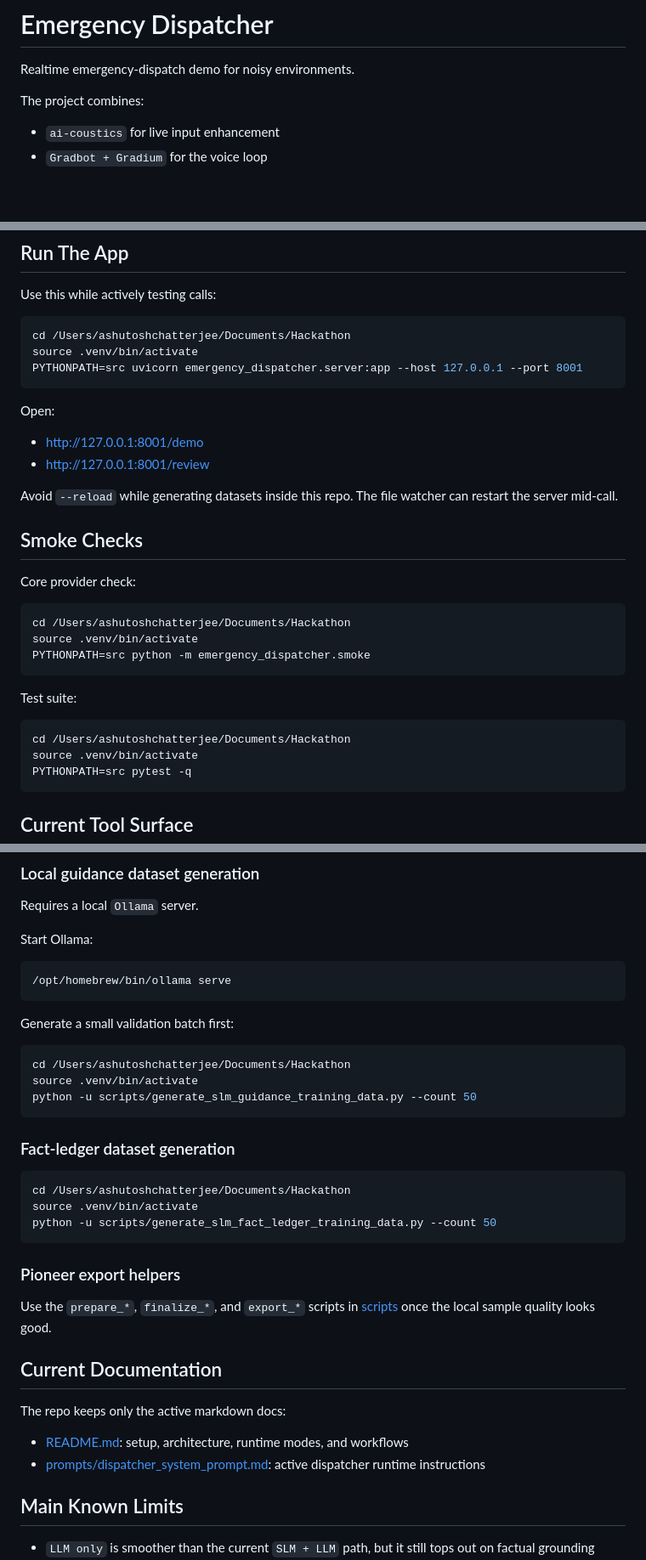
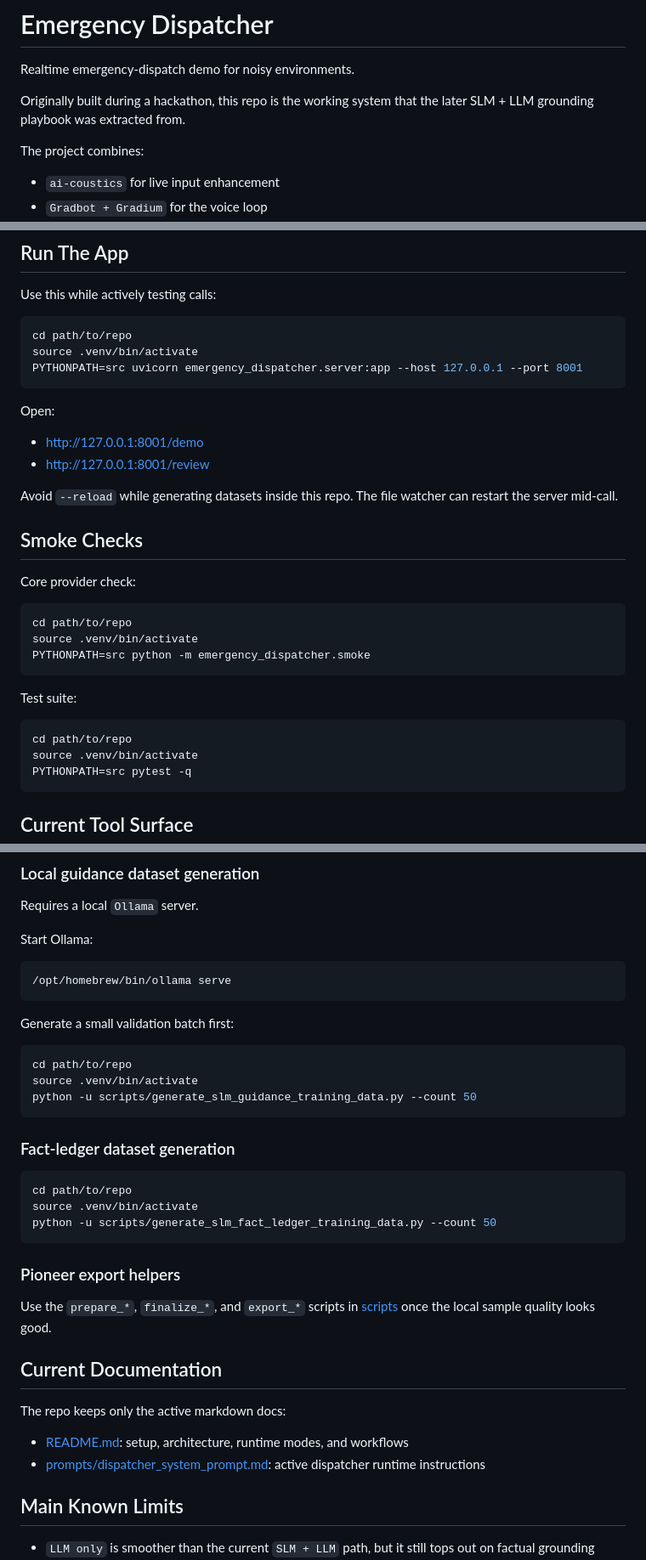
Before and after one commit to Reaper2403/emergency-dispatcher, a Markdown page: README.md, 3 parts joined by grey strips. Shown at 85% size. GitHub-like rendering; blank space fills up the shorter version.

Commit message:
Polish README links and project metadata

````diff
--- a/README.md
+++ b/README.md
@@ -1,6 +1,8 @@
 # Emergency Dispatcher
 
 Realtime emergency-dispatch demo for noisy environments.
+
+Originally built during a hackathon, this repo is the working system that the later SLM + LLM grounding playbook was extracted from.
 
 The project combines:
 - `ai-coustics` for live input enhancement
@@ -133,7 +135,7 @@ Important defaults already supported:
 Use this while actively testing calls:
 
 ```bash
-cd /Users/ashutoshchatterjee/Documents/Hackathon
+cd path/to/repo
 source .venv/bin/activate
 PYTHONPATH=src uvicorn emergency_dispatcher.server:app --host 127.0.0.1 --port 8001
 ```
@@ -149,7 +151,7 @@ Avoid `--reload` while generating datasets inside this repo. The file watcher ca
 Core provider check:
 
 ```bash
-cd /Users/ashutoshchatterjee/Documents/Hackathon
+cd path/to/repo
 source .venv/bin/activate
 PYTHONPATH=src python -m emergency_dispatcher.smoke
 ```
@@ -157,7 +159,7 @@ PYTHONPATH=src python -m emergency_dispatcher.smoke
 Test suite:
 
 ```bash
-cd /Users/ashutoshchatterjee/Documents/Hackathon
+cd path/to/repo
 source .venv/bin/activate
 PYTHONPATH=src pytest -q
 ```
@@ -218,7 +220,7 @@ Start Ollama:
 Generate a small validation batch first:
 
 ```bash
-cd /Users/ashutoshchatterjee/Documents/Hackathon
+cd path/to/repo
 source .venv/bin/activate
 python -u scripts/generate_slm_guidance_training_data.py --count 50
 ```
@@ -226,7 +228,7 @@ python -u scripts/generate_slm_guidance_training_data.py --count 50
 ### Fact-ledger dataset generation
 
 ```bash
-cd /Users/ashutoshchatterjee/Documents/Hackathon
+cd path/to/repo
 source .venv/bin/activate
 python -u scripts/generate_slm_fact_ledger_training_data.py --count 50
 ```
````
Also changed, not shown: other parts of README.md (+4 -4 lines).
